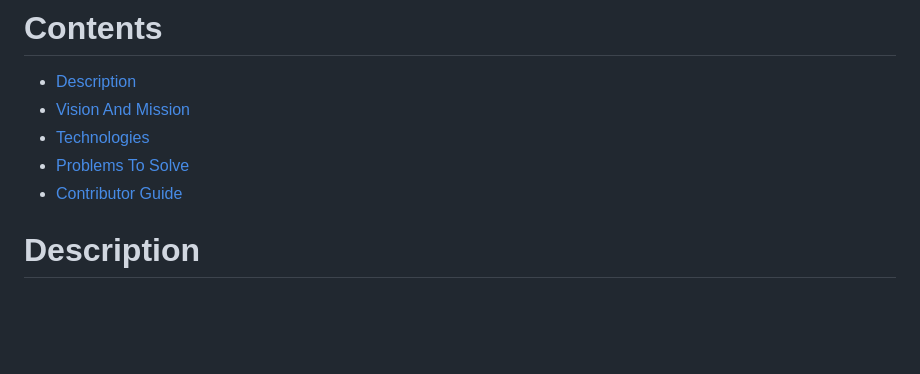
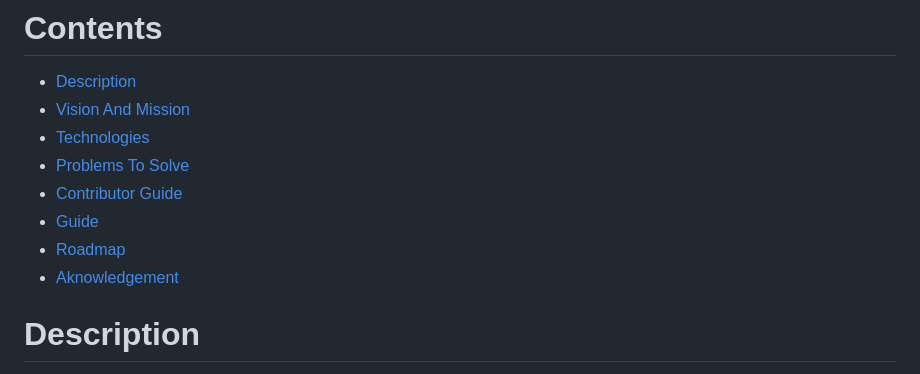
Before and after one commit to KOSASIH/Exo-GeneticArchitect, a Markdown page: README.md, the part around the change. GitHub-like rendering; blank space fills up the shorter version.

```diff
--- a/README.md
+++ b/README.md
@@ -8,6 +8,9 @@ Architecting the genetic blueprints of life on distant worlds through AI.
 - [Technologies](#technologies)
 - [Problems To Solve](#problems-to-solve)
 - [Contributor Guide](#contributor-guide)
+- [Guide](#guide)
+- [Roadmap](#roadmap)
+- [Aknowledgement](aknowledgement.md)
 
 # Description
 
```
